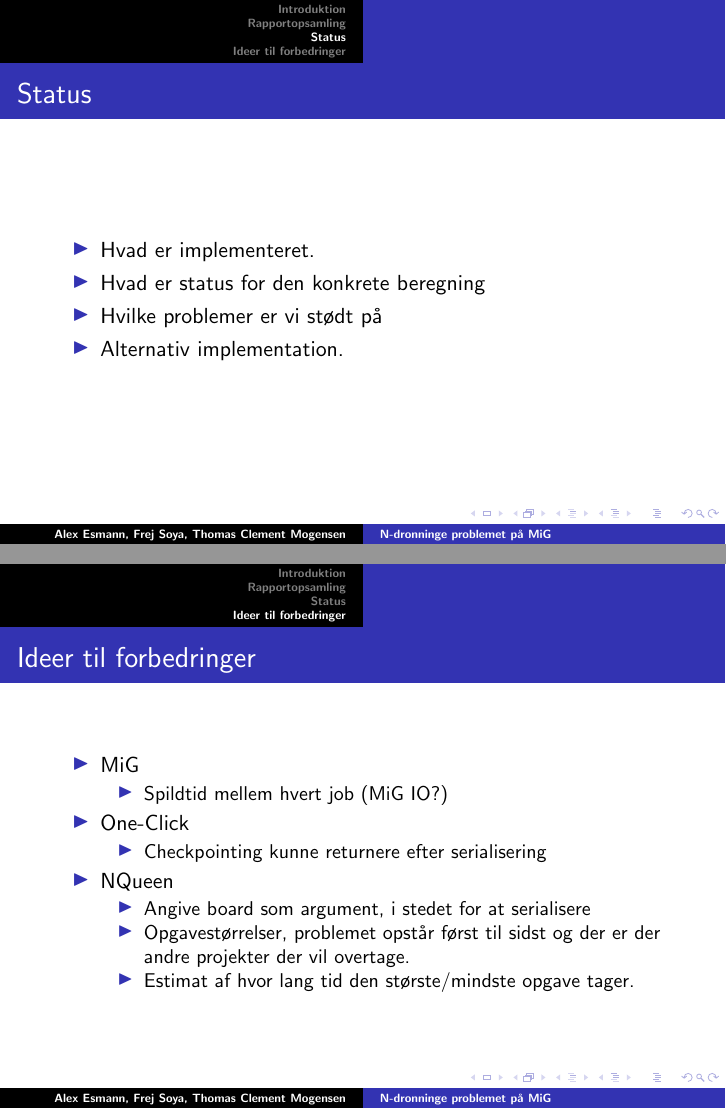
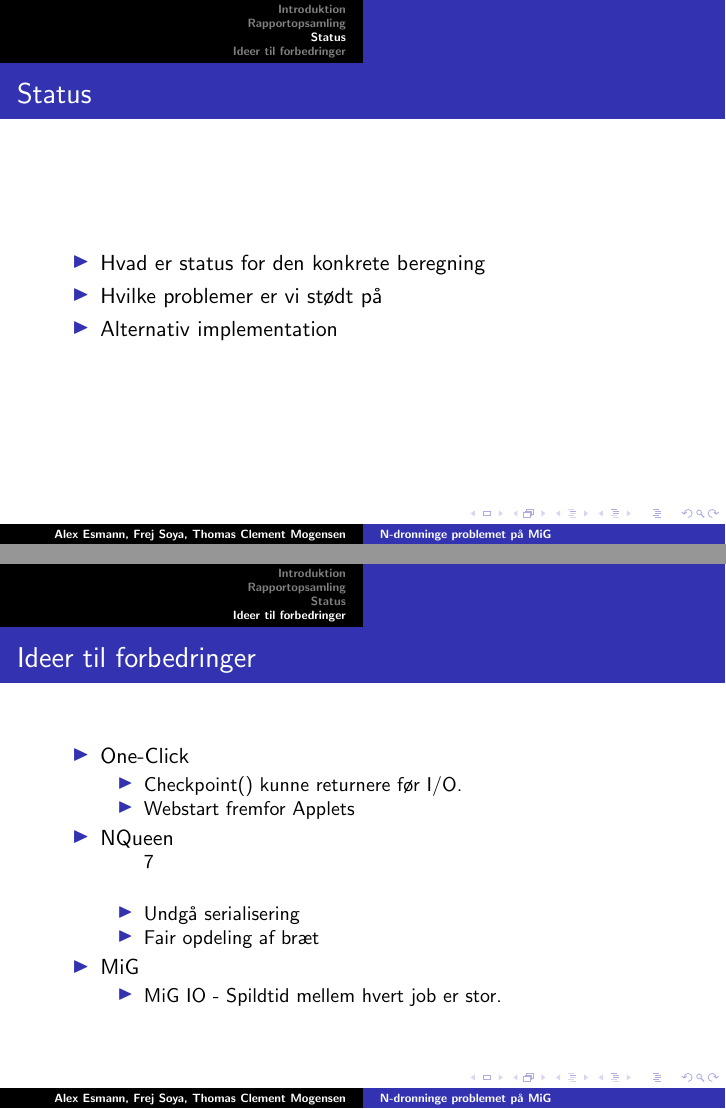
Before and after one commit to esmann/queens, LaTeX slides (doc/slides/slides.tex): pages 4 and 12 of 12, joined at a grey line. Compiled offline with pdfLaTeX.

Commit message:
further updates

```diff
--- a/doc/slides/slides.tex
+++ b/doc/slides/slides.tex
@@ -41,10 +40,9 @@
   \frametitle{Status}
 
   \begin{itemize}
-  \item<1-> Hvad er implementeret.
   \item<.-> Hvad er status for den konkrete beregning
   \item<.-> Hvilke problemer er vi stødt på
-  \item<.-> Alternativ implementation.
+  \item<.-> Alternativ implementation
   \end{itemize}
 }
 
@@ -54,20 +52,21 @@
   \frametitle{Ideer til forbedringer}
 
   \begin{itemize}
-		\item<+-> MiG
-		\begin{itemize}
-			\item<+-> Spildtid mellem hvert job (MiG IO?)
-		\end{itemize}
 		\item<+-> One-Click
 		\begin{itemize}
-			\item<+-> Checkpointing kunne returnere efter serialisering
+			\item<+-> Checkpoint() kunne returnere før I/O.
+			\item<+-> Webstart fremfor Applets
 		\end{itemize}
 		\item<+-> NQueen
+		\begin{itemize}7
+			\item<+-> Undgå serialisering
+			\item<+-> Fair opdeling af bræt
+		\end{itemize}
+				\item<+-> MiG
 		\begin{itemize}
-			\item<+-> Angive board som argument, i stedet for at serialisere
-			\item<+-> Opgavestørrelser, problemet opstår først til sidst og der er der andre projekter der vil overtage.
-			\item<+-> Estimat af hvor lang tid den største/mindste opgave tager.
+			\item<+-> MiG IO - Spildtid mellem hvert job er stor.
 		\end{itemize}
+
   \end{itemize}
 }
 \end{document}
```
Also changed, not shown: doc/slides/slides.tex (1 more changed lines).
